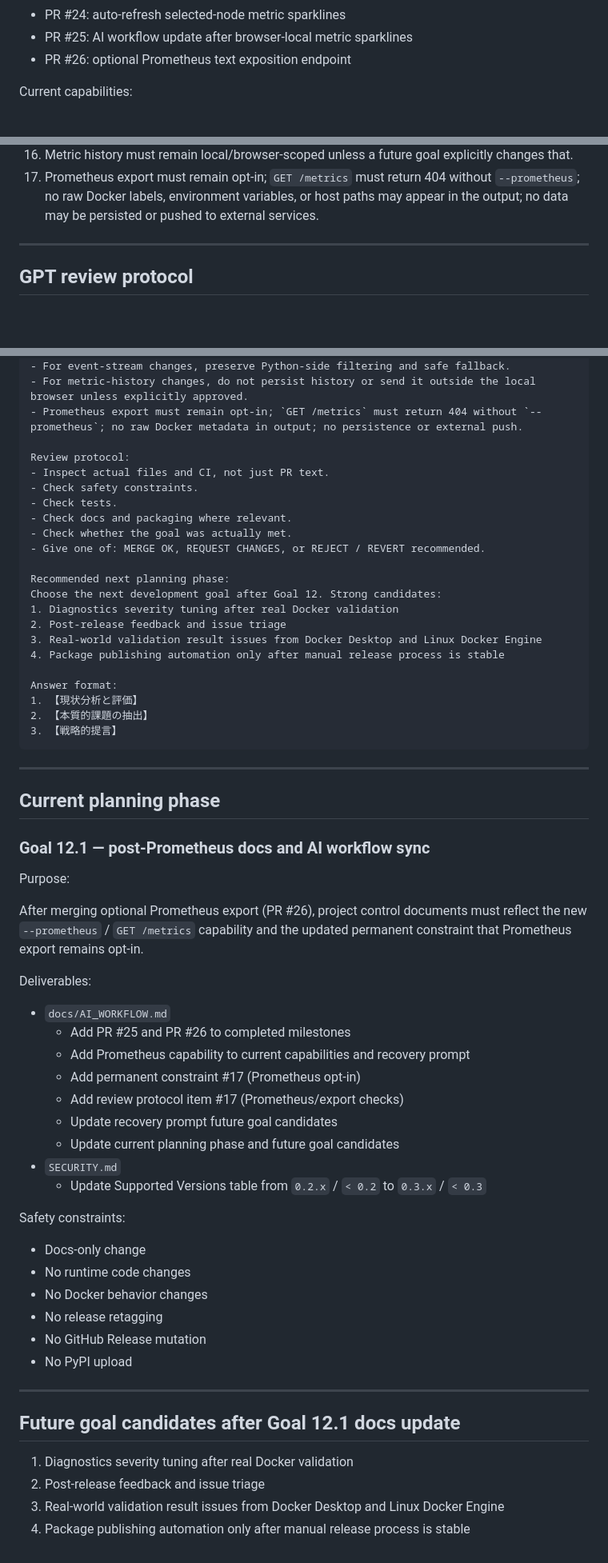
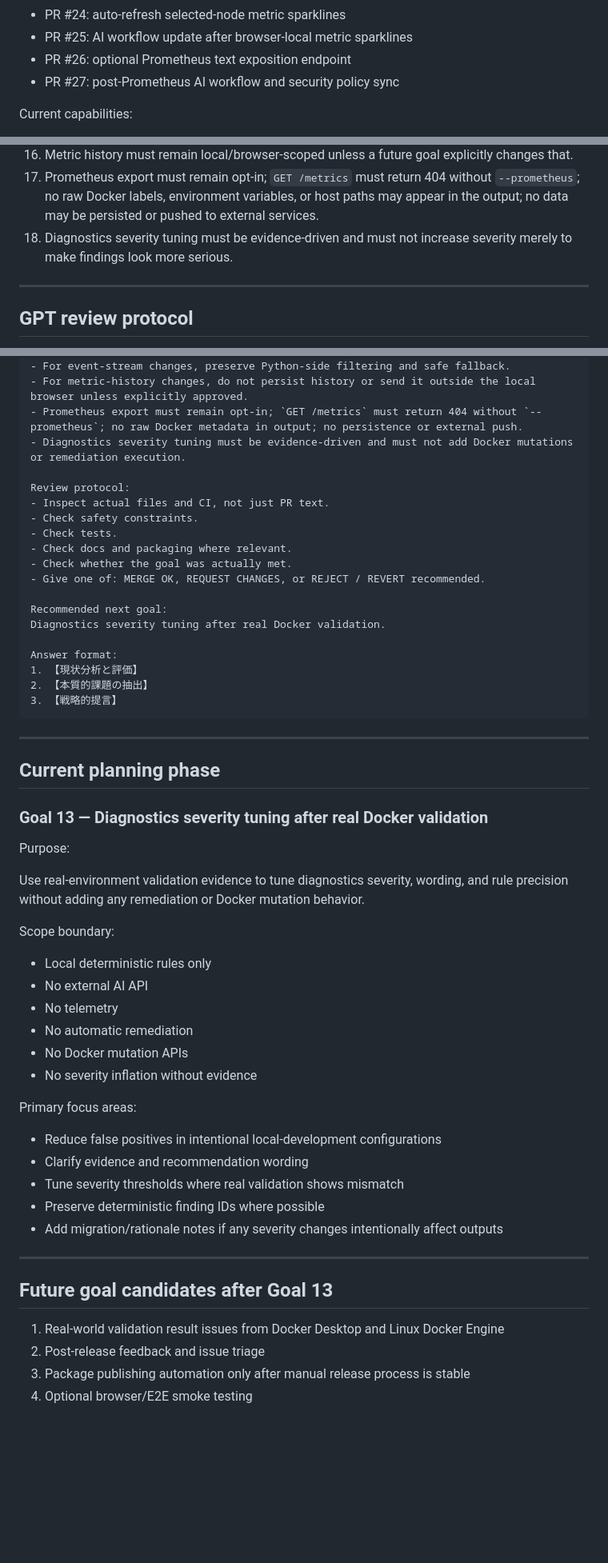
Before and after one commit to hiroshitanaka-creator/Docker-Topology-Live, a Markdown page: docs/AI_WORKFLOW.md, 3 parts joined by grey strips. Shown at 80% size. Rendered like a GitHub page; blank space fills up the shorter version.

Commit message:
Update AI workflow for diagnostics tuning goal

```diff
--- a/docs/AI_WORKFLOW.md
+++ b/docs/AI_WORKFLOW.md
@@ -49,6 +49,7 @@ Completed milestones:
 - PR #24: auto-refresh selected-node metric sparklines
 - PR #25: AI workflow update after browser-local metric sparklines
 - PR #26: optional Prometheus text exposition endpoint
+- PR #27: post-Prometheus AI workflow and security policy sync
 
 Current capabilities:
 
@@ -114,6 +115,7 @@ These constraints apply to all future work:
 15. Release automation must never publish tags, GitHub Releases, or PyPI packages without explicit human approval.
 16. Metric history must remain local/browser-scoped unless a future goal explicitly changes that.
 17. Prometheus export must remain opt-in; `GET /metrics` must return 404 without `--prometheus`; no raw Docker labels, environment variables, or host paths may appear in the output; no data may be persisted or pushed to external services.
+18. Diagnostics severity tuning must be evidence-driven and must not increase severity merely to make findings look more serious.
 
 ---
 
@@ -254,6 +258,7 @@ Permanent constraints:
 - For event-stream changes, preserve Python-side filtering and safe fallback.
 - For metric-history changes, do not persist history or send it outside the local browser unless explicitly approved.
 - Prometheus export must remain opt-in; `GET /metrics` must return 404 without `--prometheus`; no raw Docker metadata in output; no persistence or external push.
+- Diagnostics severity tuning must be evidence-driven and must not add Docker mutations or remediation execution.
 
 Review protocol:
 - Inspect actual files and CI, not just PR text.
@@ -263,12 +268,8 @@ Review protocol:
 - Check whether the goal was actually met.
 - Give one of: MERGE OK, REQUEST CHANGES, or REJECT / REVERT recommended.
 
-Recommended next planning phase:
-Choose the next development goal after Goal 12. Strong candidates:
-1. Diagnostics severity tuning after real Docker validation
-2. Post-release feedback and issue triage
-3. Real-world validation result issues from Docker Desktop and Linux Docker Engine
-4. Package publishing automation only after manual release process is stable
+Recommended next goal:
+Diagnostics severity tuning after real Docker validation.
 
 Answer format:
 1. 【現状分析と評価】
@@ -280,38 +281,34 @@ Answer format:
 
 ## Current planning phase
 
-### Goal 12.1 — post-Prometheus docs and AI workflow sync
+### Goal 13 — Diagnostics severity tuning after real Docker validation
 
 Purpose:
 
-After merging optional Prometheus export (PR #26), project control documents must reflect the new `--prometheus` / `GET /metrics` capability and the updated permanent constraint that Prometheus export remains opt-in.
+Use real-environment validation evidence to tune diagnostics severity, wording, and rule precision without adding any remediation or Docker mutation behavior.
 
-Deliverables:
+Scope boundary:
 
-- `docs/AI_WORKFLOW.md`
-  - Add PR #25 and PR #26 to completed milestones
-  - Add Prometheus capability to current capabilities and recovery prompt
-  - Add permanent constraint #17 (Prometheus opt-in)
-  - Add review protocol item #17 (Prometheus/export checks)
-  - Update recovery prompt future goal candidates
-  - Update current planning phase and future goal candidates
-- `SECURITY.md`
-  - Update Supported Versions table from `0.2.x` / `< 0.2` to `0.3.x` / `< 0.3`
+- Local deterministic rules only
+- No external AI API
+- No telemetry
+- No automatic remediation
+- No Docker mutation APIs
+- No severity inflation without evidence
 
-Safety constraints:
+Primary focus areas:
 
-- Docs-only change
-- No runtime code changes
-- No Docker behavior changes
-- No release retagging
-- No GitHub Release mutation
-- No PyPI upload
+- Reduce false positives in intentional local-development configurations
+- Clarify evidence and recommendation wording
+- Tune severity thresholds where real validation shows mismatch
+- Preserve deterministic finding IDs where possible
+- Add migration/rationale notes if any severity changes intentionally affect outputs
 
 ---
 
-## Future goal candidates after Goal 12.1 docs update
+## Future goal candidates after Goal 13
 
-1. Diagnostics severity tuning after real Docker validation
+1. Real-world validation result issues from Docker Desktop and Linux Docker Engine
 2. Post-release feedback and issue triage
-3. Real-world validation result issues from Docker Desktop and Linux Docker Engine
-4. Package publishing automation only after manual release process is stable
+3. Package publishing automation only after manual release process is stable
+4. Optional browser/E2E smoke testing
```
Also changed, not shown: other parts of docs/AI_WORKFLOW.md (+2 -0 lines).
